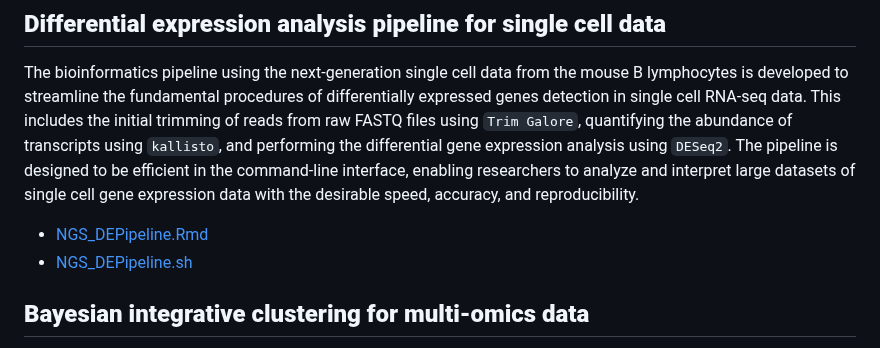
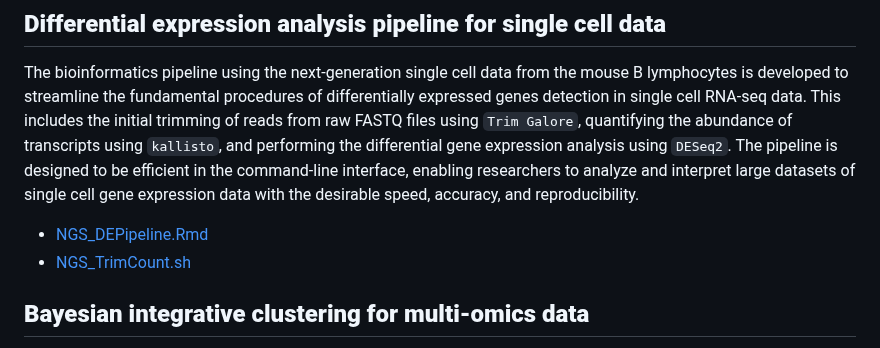
Before and after one commit to SciComp8/Project_Portfolio, a Markdown page: README.md, the part around the change. Rendered like a GitHub page.

```diff
--- a/README.md
+++ b/README.md
@@ -21,7 +21,7 @@ Accurately identifying differentially expressed genes(DEGs) can offer reliable i
 ## **Differential expression analysis pipeline for single cell data**
 The bioinformatics pipeline using the next-generation single cell data from the mouse B lymphocytes is developed to streamline the fundamental procedures of differentially expressed genes detection in single cell RNA-seq data. This includes the initial trimming of reads from raw FASTQ files using `Trim Galore`, quantifying the abundance of transcripts using `kallisto`, and performing the differential gene expression analysis using `DESeq2`. The pipeline is designed to be efficient in the command-line interface, enabling researchers to analyze and interpret large datasets of single cell gene expression data with the desirable speed, accuracy, and reproducibility.
   - [NGS_DEPipeline.Rmd](NGS_DEPipeline.Rmd)
-  - [NGS_DEPipeline.sh](NGS_TrimCount.sh)
+  - [NGS_TrimCount.sh](NGS_TrimCount.sh)
 
 ## **Bayesian integrative clustering for multi-omics data**
 This project characterizes the shared patterns underlying the transcriptomic and lipidomic profiles in women at high risk or diagnosed with breast cancers and explores the relationships between these shared patterns and clinical and biological phenotypes. A novel Bayesian latent variable approach which jointly models the non-tumorous breast tissue transcriptomic expression levels and plasma lipidomic expression levels is constructed and further tuned with key parameters to identify clinically and biologically relevant clusters co-driven by transcriptomic and lipidomic features. These clusters and features are hidden by the traditional principal component analysis workflow.
```
